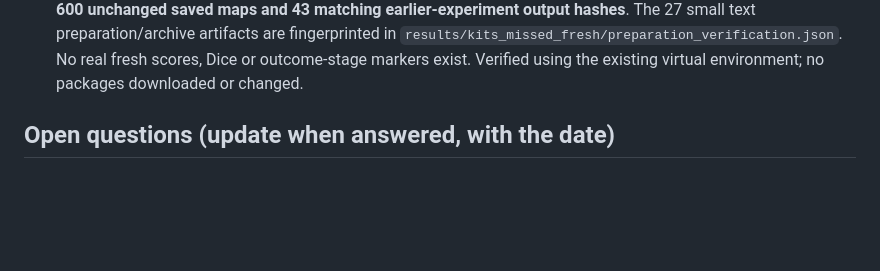
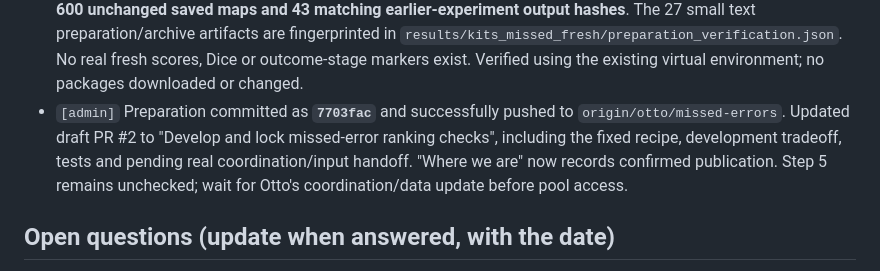
Before and after one commit to Ottohesten/02830-medical-segmentation, a Markdown page: PROJECT_LOG.md, the part around the change. GitHub-like rendering; blank space fills up the shorter version.

Commit message:
Record fresh-test preparation publication

```diff
--- a/PROJECT_LOG.md
+++ b/PROJECT_LOG.md
@@ -1173,6 +1173,10 @@ separately, and a score chosen here must later be tested once on the G3 pool bef
   text preparation/archive artifacts are fingerprinted in `results/kits_missed_fresh/preparation_verification.json`.
   No real fresh scores, Dice or outcome-stage markers exist. Verified using the existing virtual environment;
   no packages downloaded or changed.
+- `[admin]` Preparation committed as **`7703fac`** and successfully pushed to `origin/otto/missed-errors`.
+  Updated draft PR #2 to "Develop and lock missed-error ranking checks", including the fixed recipe,
+  development tradeoff, tests and pending real coordination/input handoff. "Where we are" now records
+  confirmed publication. Step 5 remains unchecked; wait for Otto's coordination/data update before pool access.
 
 ## Open questions (update when answered, with the date)
 
```
Also changed, not shown: docs/tasks/g1_missed_errors.md (+3 -2 lines).
